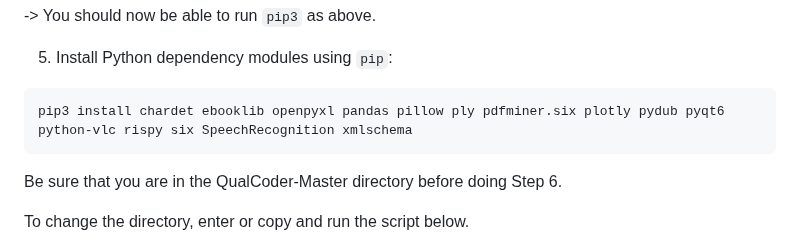
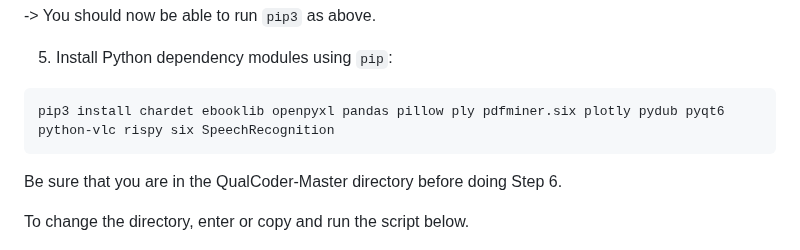
Before and after one commit to ccbogel/QualCoder, a Markdown page: README.md, the part around the change. GitHub-like rendering.

````diff
--- a/README.md
+++ b/README.md
@@ -232,7 +232,7 @@ python3 get-pip.py
 5) Install Python dependency modules using `pip`:
 
 ```sh
-pip3 install chardet ebooklib openpyxl pandas pillow ply pdfminer.six plotly pydub pyqt6 python-vlc rispy six SpeechRecognition xmlschema
+pip3 install chardet ebooklib openpyxl pandas pillow ply pdfminer.six plotly pydub pyqt6 python-vlc rispy six SpeechRecognition
 ```
 
 Be sure that you are in the QualCoder-Master directory before doing Step 6.
````
